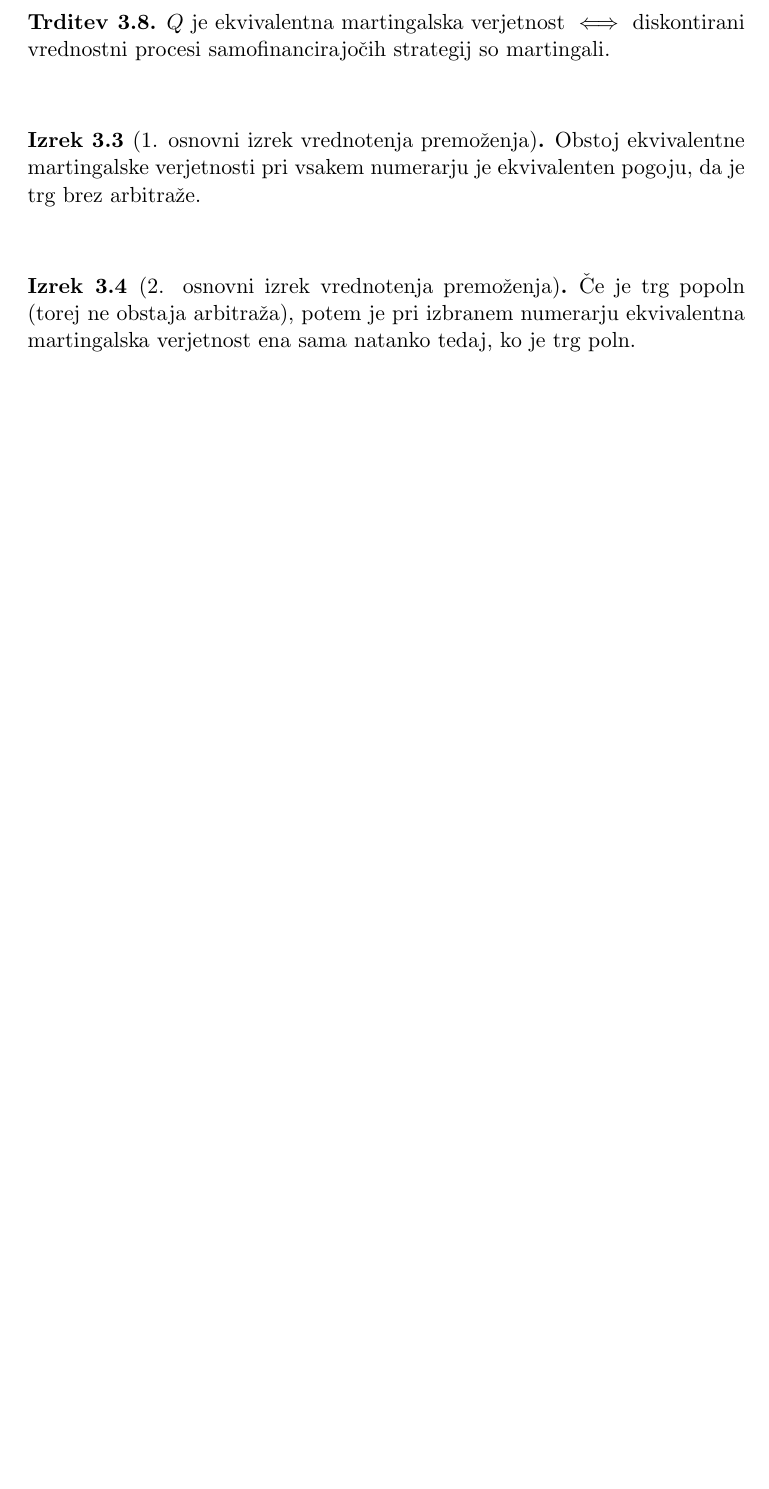
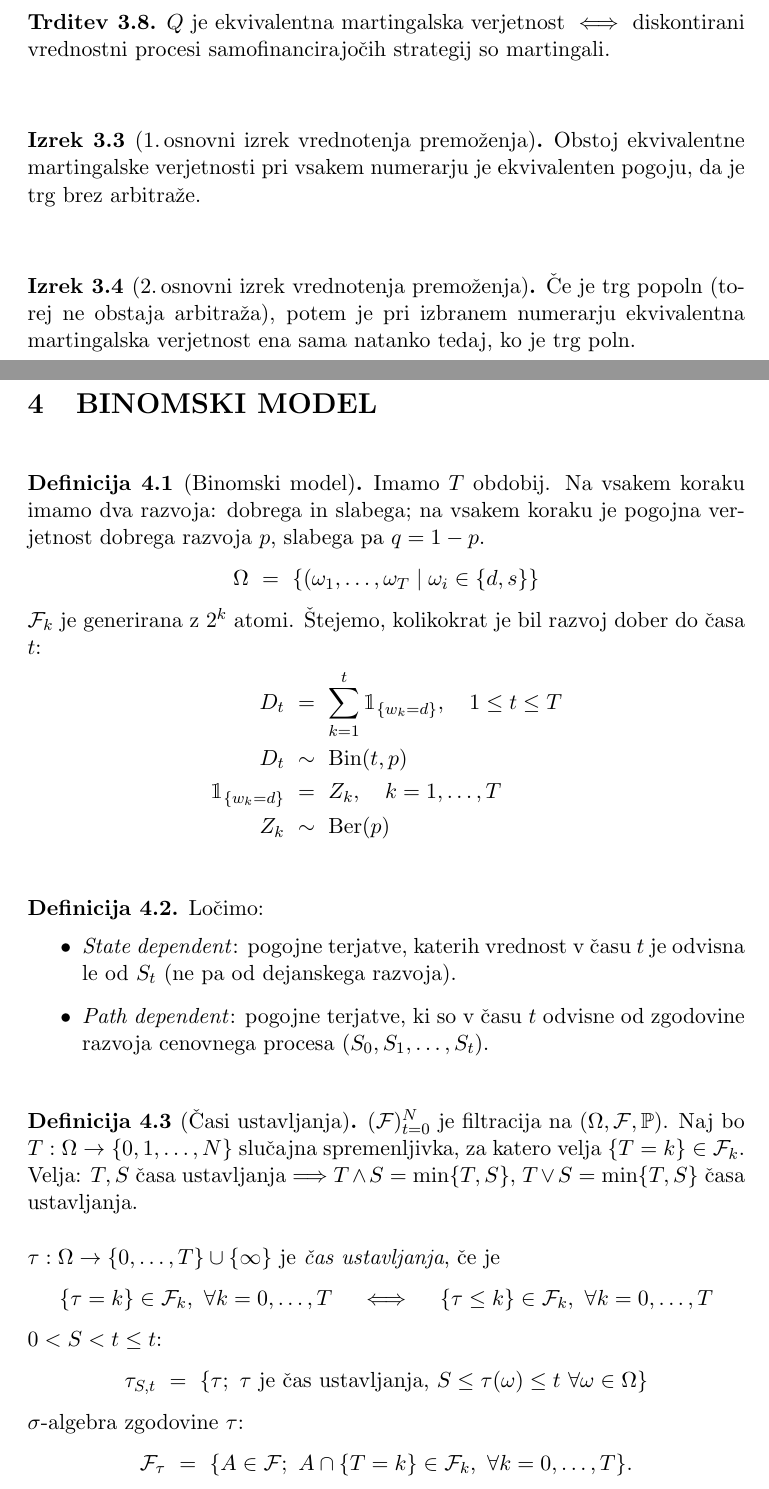
Before and after one commit to oskarvavtar/Financna-matematika-1, a LaTeX document (FINM1 - definicije, trditve, izreki.tex): part of page 13 of 13 before the commit and two parts of pages 14 and 15 of 16 after it, the two joined at a grey line, cut so that both start at the same text, the shorter picture padded with empty space. Compiled offline with pdfLaTeX.

Commit message:
Dodano manjkajoče

```diff
--- a/FINM1 - definicije, trditve, izreki.tex
+++ b/FINM1 - definicije, trditve, izreki.tex
@@ -5,12 +5,13 @@
 \usepackage{amsthm}
 \usepackage{amsmath, amssymb, amsfonts}
 \usepackage{relsize}
-\usepackage{marvosym}
+\usepackage{marvosym} % \EUR
 \usepackage{listings}
 \lstset{
 	basicstyle=\ttfamily,
 	mathescape
 }
+\usepackage{bbm} % indikatorska
 
 \DeclareMathOperator{\dist}{dist}
 \newcommand{\R}{\mathbb{R}}
@@ -19,6 +20,7 @@
 \newcommand{\E}{\mathbb{E}}
 \newcommand{\M}{\mathcal{M}}
 \newcommand{\F}{\mathcal{F}}
+\newcommand{\1}{\mathbbm{1}}
 
 \theoremstyle{definition}
 \newtheorem{definicija}{Definicija}[section]
@@ -532,14 +549,14 @@ $Q$ je ekvivalentna martingalska verjetnost $\iff$ diskontirani vrednostni proce
 \end{trditev}
 \vspace{0.5cm}
 
-\begin{izrek}[1. osnovni izrek vrednotenja premoženja]
+\begin{izrek}[1.\,osnovni izrek vrednotenja premoženja]
 
 Obstoj ekvivalentne martingalske verjetnosti pri vsakem numerarju je ekvivalenten pogoju, da je trg brez arbitraže.
 
 \end{izrek}
 \vspace{0.5cm}
 
-\begin{izrek}[2. osnovni izrek vrednotenja premoženja]
+\begin{izrek}[2.\,osnovni izrek vrednotenja premoženja]
 
 Če je trg popoln (torej ne obstaja arbitraža), potem je pri izbranem numerarju ekvivalentna martingalska verjetnost ena sama natanko tedaj, ko je trg poln.
 
@@ -550,3 +567,45 @@ Obstoj ekvivalentne martingalske verjetnosti pri vsakem numerarju je ekvivalente
 
 % #################################################################################################
 
+\section{BINOMSKI MODEL}
+\vspace{0.5cm}
+
+\begin{definicija}[Binomski model]
+
+Imamo $T$ obdobij. Na vsakem koraku imamo dva razvoja: dobrega in slabega; na vsakem koraku je pogojna verjetnost dobrega razvoja $p$, slabega pa $q = 1-p$.
+$$\Omega ~=~ \{(\omega_1,\ldots, \omega_T \mid \omega_i \in \{d, s\}\}$$
+$\F_k$ je generirana z $2^k$ atomi. Štejemo, kolikokrat je bil razvoj dober do časa $t$:
+\begin{align*}
+D_t ~&=~ \sum_{k=1}^t \1_{\{w_k = d\}}, ~~~1 \leq t \leq T \\
+D_t ~&\sim~ \text{Bin}(t, p) \\
+\1_{\{w_k = d\}} ~&=~ Z_k, ~~~k = 1,\ldots,T \\
+Z_k ~&\sim~ \text{Ber}(p)
+\end{align*}
+
+\end{definicija}
+\vspace{0.5cm}
+
+\begin{definicija}
+
+Ločimo:
+\begin{itemize}
+
+	\item \textit{State dependent}: pogojne terjatve, katerih vrednost v času $t$ je odvisna le od $S_t$ (ne pa od dejanskega razvoja).
+
+	\item \textit{Path dependent}: pogojne terjatve, ki so v času $t$ odvisne od zgodovine razvoja cenovnega procesa $(S_0, S_1, \ldots, S_t)$.
+
+\end{itemize}
+
+\end{definicija}
+\vspace{0.5cm}
+
+\begin{definicija}[Časi ustavljanja]
+
+$(\F)_{t=0}^N$ je filtracija na $(\Omega, \F, \p)$. Naj bo $T: \Omega \rightarrow \{0, 1, \ldots, N\}$ slučajna spremenljivka, za katero velja $\{T = k\} \in \F_k$. Velja: $T, S$ časa ustavljanja $\Longrightarrow$ $T \land S = \min\{T, S\}$, $T \lor S = \min\{T, S\}$ časa ustavljanja. \\
+
+\noindent $\tau: \Omega \rightarrow \{0,\ldots, T\} \cup \{\infty\}$ je \textit{čas ustavljanja}, če je
+$$\{\tau = k\} \in \F_k, ~\forall k = 0,\ldots, T ~~~\iff~~~ \{\tau \leq k\} \in \F_k, ~\forall k = 0,\ldots, T$$
+$0 < S < t \leq t$:
+$$\tau_{S, t} ~=~ \{\tau; ~\tau ~\text{je čas ustavljanja,}~ S \leq \tau(\omega) \leq t ~\forall \omega \in \Omega\}$$
+$\sigma$-algebra zgodovine $\tau$:
+$$\F_\tau ~=~ \{A \in \F; ~A \cap \{T=k\} \in \F_k, ~\forall k = 0,\ldots, T\}.$$
```
Also changed, not shown: FINM1 - definicije, trditve, izreki.pdf, FINM1 - definicije, trditve, izreki.tex (72 more changed lines).
